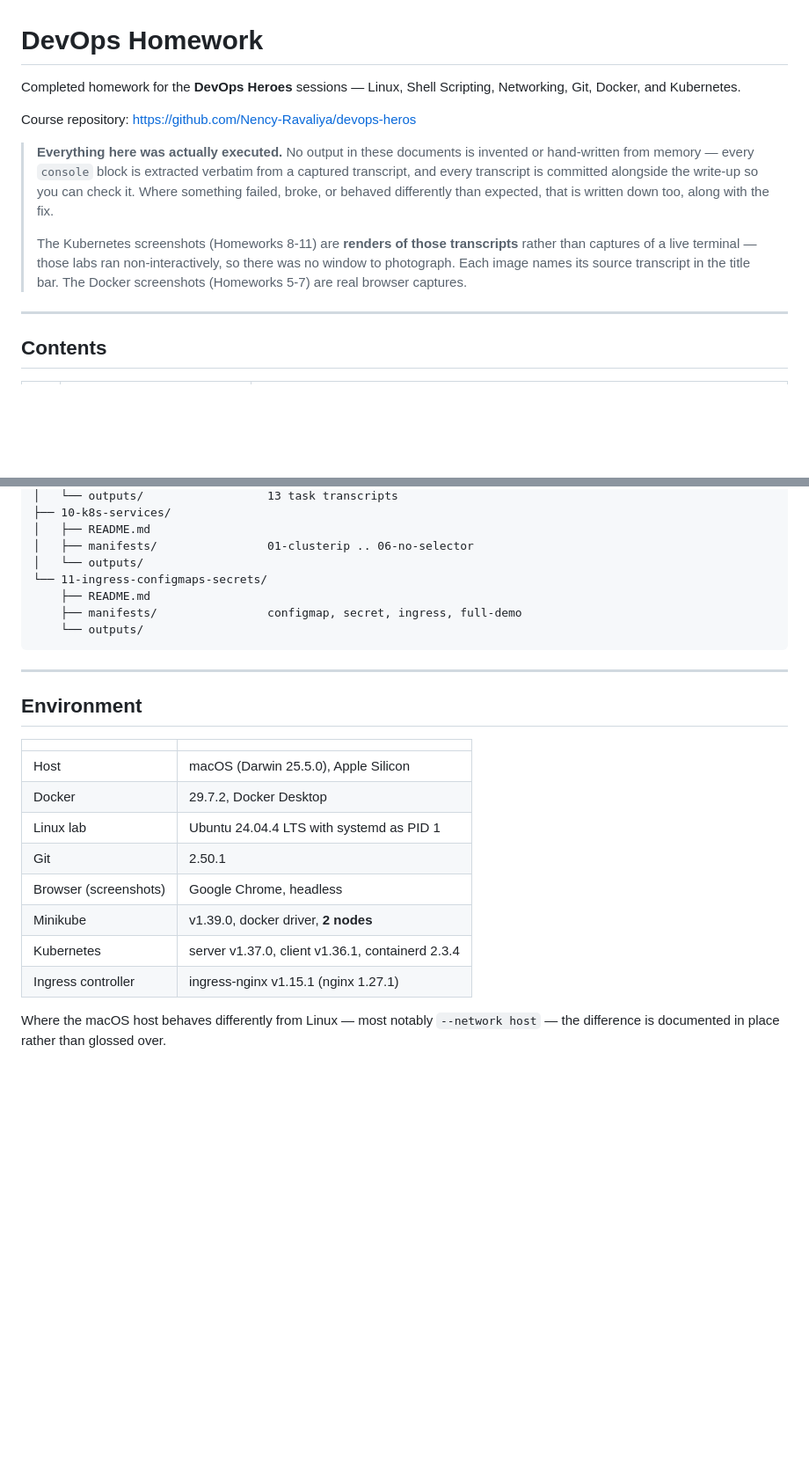
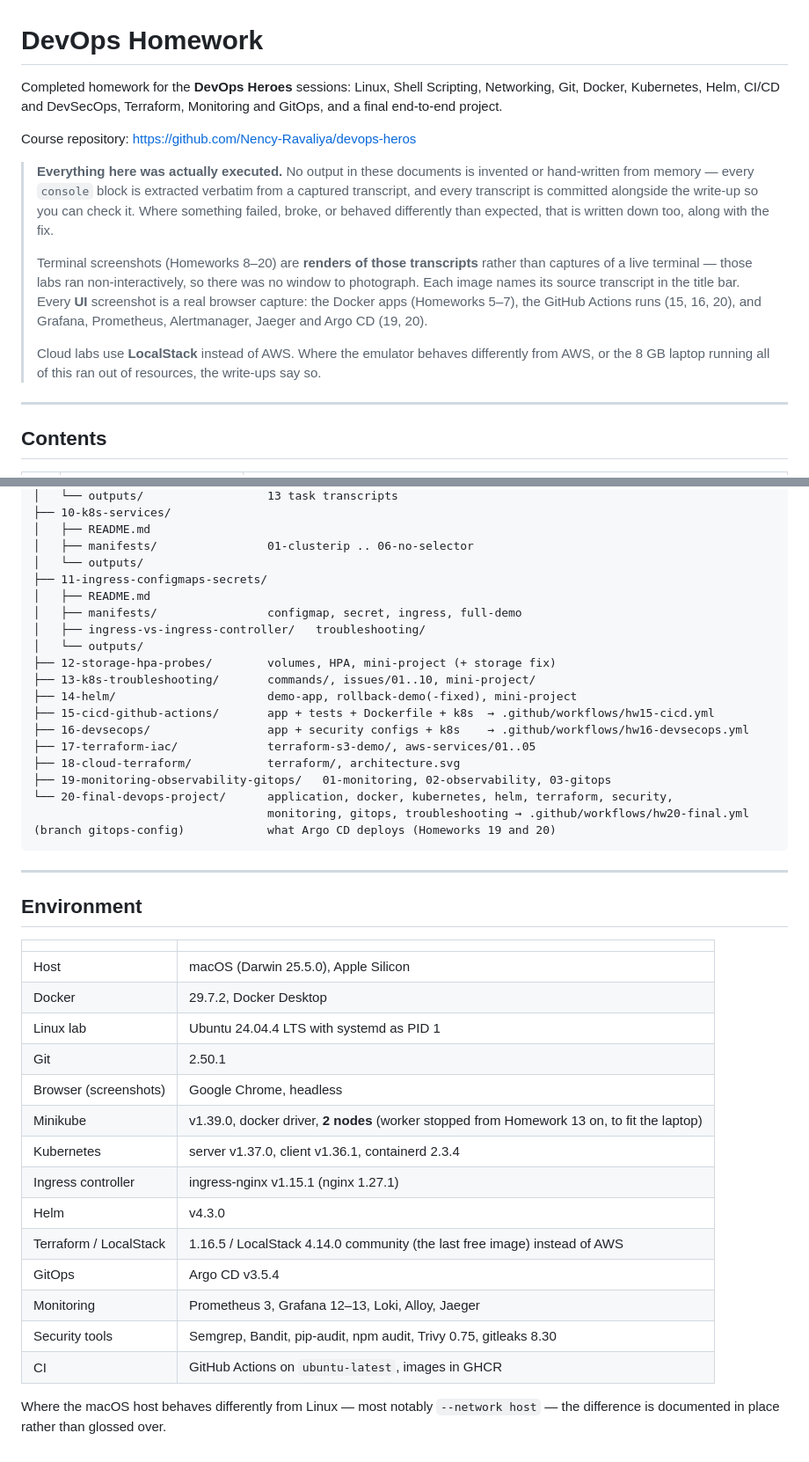
Before and after one commit to BinaryBhakti/devops-homework, a Markdown page: README.md, 2 parts joined by grey strips. Shown at 88% size. Rendered like a GitHub page; blank space fills up the shorter version.

Commit message:
Repository README: cover all twenty homeworks and the course session mapping

````diff
--- a/README.md
+++ b/README.md
@@ -1,7 +1,8 @@
 # DevOps Homework
 
-Completed homework for the **DevOps Heroes** sessions — Linux, Shell Scripting, Networking,
-Git, Docker, and Kubernetes.
+Completed homework for the **DevOps Heroes** sessions: Linux, Shell Scripting, Networking,
+Git, Docker, Kubernetes, Helm, CI/CD and DevSecOps, Terraform, Monitoring and GitOps, and a
+final end-to-end project.
 
 Course repository: <https://github.com/Nency-Ravaliya/devops-heros>
 
@@ -11,10 +12,14 @@ Course repository: <https://github.com/Nency-Ravaliya/devops-heros>
 > Where something failed, broke, or behaved differently than expected, that is written down
 > too, along with the fix.
 >
-> The Kubernetes screenshots (Homeworks 8-11) are **renders of those transcripts** rather than
+> Terminal screenshots (Homeworks 8–20) are **renders of those transcripts** rather than
 > captures of a live terminal — those labs ran non-interactively, so there was no window to
-> photograph. Each image names its source transcript in the title bar. The Docker screenshots
-> (Homeworks 5-7) are real browser captures.
+> photograph. Each image names its source transcript in the title bar. Every **UI** screenshot
+> is a real browser capture: the Docker apps (Homeworks 5–7), the GitHub Actions runs
+> (15, 16, 20), and Grafana, Prometheus, Alertmanager, Jaeger and Argo CD (19, 20).
+>
+> Cloud labs use **LocalStack** instead of AWS. Where the emulator behaves differently from AWS,
+> or the 8 GB laptop running all of this ran out of resources, the write-ups say so.
 
 ---
 
@@ -225,10 +254,22 @@ devops-homework/
 │   ├── README.md
 │   ├── manifests/                01-clusterip .. 06-no-selector
 │   └── outputs/
-└── 11-ingress-configmaps-secrets/
-    ├── README.md
-    ├── manifests/                configmap, secret, ingress, full-demo
-    └── outputs/
+├── 11-ingress-configmaps-secrets/
+│   ├── README.md
+│   ├── manifests/                configmap, secret, ingress, full-demo
+│   ├── ingress-vs-ingress-controller/   troubleshooting/
+│   └── outputs/
+├── 12-storage-hpa-probes/        volumes, HPA, mini-project (+ storage fix)
+├── 13-k8s-troubleshooting/       commands/, issues/01..10, mini-project/
+├── 14-helm/                      demo-app, rollback-demo(-fixed), mini-project
+├── 15-cicd-github-actions/       app + tests + Dockerfile + k8s  → .github/workflows/hw15-cicd.yml
+├── 16-devsecops/                 app + security configs + k8s    → .github/workflows/hw16-devsecops.yml
+├── 17-terraform-iac/             terraform-s3-demo/, aws-services/01..05
+├── 18-cloud-terraform/           terraform/, architecture.svg
+├── 19-monitoring-observability-gitops/   01-monitoring, 02-observability, 03-gitops
+└── 20-final-devops-project/      application, docker, kubernetes, helm, terraform, security,
+                                  monitoring, gitops, troubleshooting → .github/workflows/hw20-final.yml
+(branch gitops-config)            what Argo CD deploys (Homeworks 19 and 20)
 ```
 
 ---
@@ -242,9 +283,15 @@ devops-homework/
 | Linux lab | Ubuntu 24.04.4 LTS with systemd as PID 1 |
 | Git | 2.50.1 |
 | Browser (screenshots) | Google Chrome, headless |
-| Minikube | v1.39.0, docker driver, **2 nodes** |
+| Minikube | v1.39.0, docker driver, **2 nodes** (worker stopped from Homework 13 on, to fit the laptop) |
 | Kubernetes | server v1.37.0, client v1.36.1, containerd 2.3.4 |
 | Ingress controller | ingress-nginx v1.15.1 (nginx 1.27.1) |
+| Helm | v4.3.0 |
+| Terraform / LocalStack | 1.16.5 / LocalStack 4.14.0 community (the last free image) instead of AWS |
+| GitOps | Argo CD v3.5.4 |
+| Monitoring | Prometheus 3, Grafana 12–13, Loki, Alloy, Jaeger |
+| Security tools | Semgrep, Bandit, pip-audit, npm audit, Trivy 0.75, gitleaks 8.30 |
+| CI | GitHub Actions on `ubuntu-latest`, images in GHCR |
 
 Where the macOS host behaves differently from Linux — most notably `--network host` — the
 difference is documented in place rather than glossed over.
````
Also changed, not shown: other parts of README.md (+25 -1 lines).
